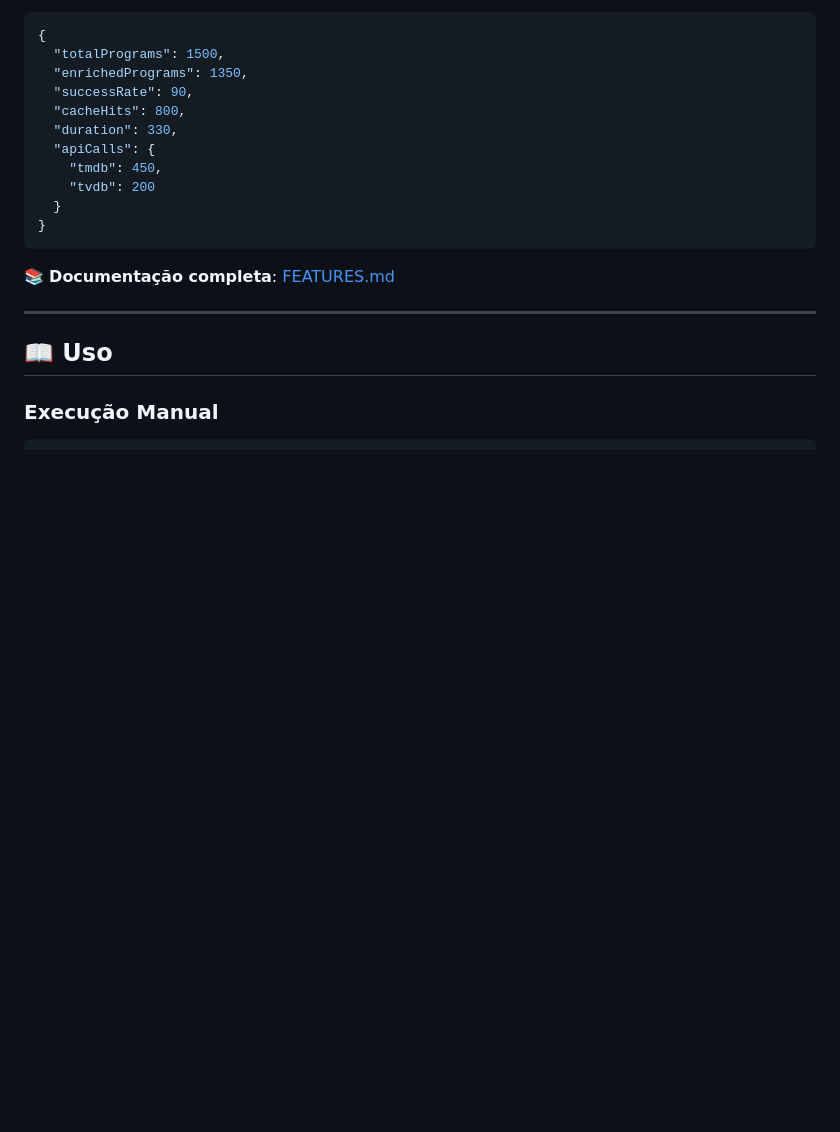
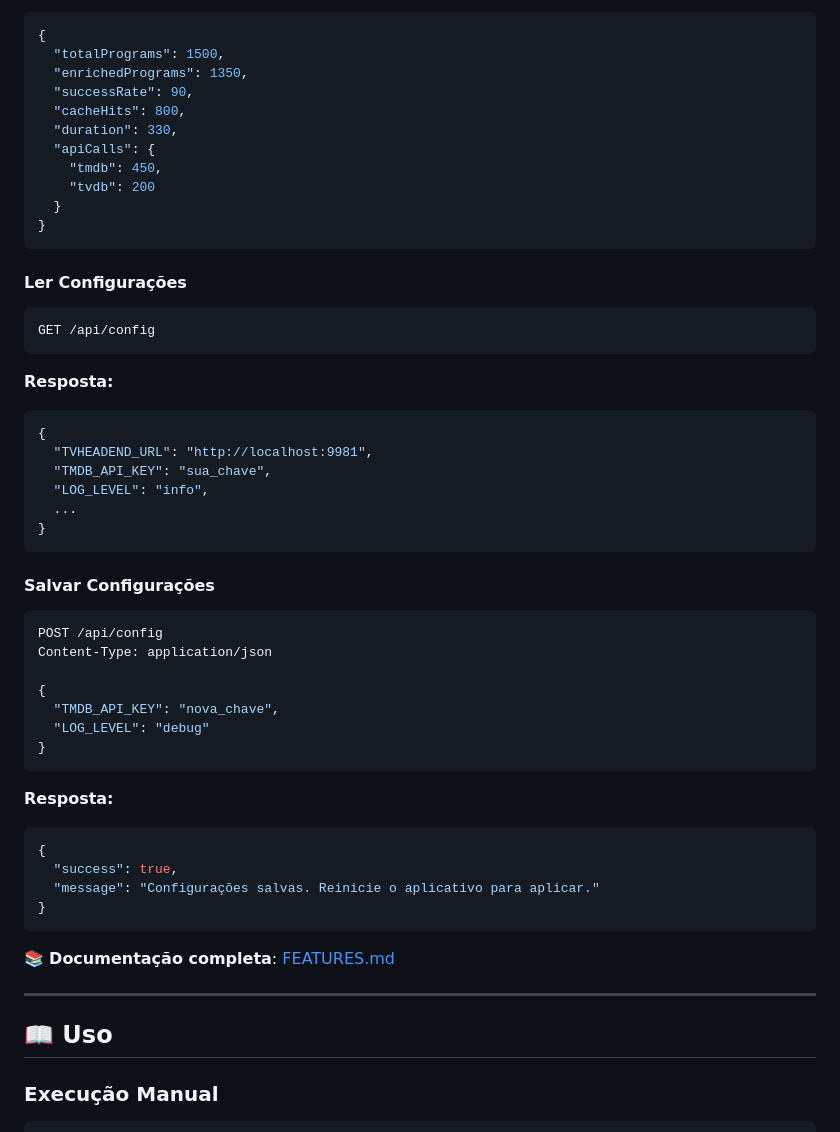
Before and after one commit to jpaulovaz/xmltv-enricher, a Markdown page: README.md, the part around the change. GitHub-like rendering; blank space fills up the shorter version.

Commit message:
auto-commit for e68f0076-2247-482f-8e7f-71db32654486

````diff
--- a/README.md
+++ b/README.md
@@ -327,6 +327,38 @@ GET /api/stats
 }
 ```
 
+#### Ler Configurações
+```bash
+GET /api/config
+```
+**Resposta:**
+```json
+{
+  "TVHEADEND_URL": "http://localhost:9981",
+  "TMDB_API_KEY": "sua_chave",
+  "LOG_LEVEL": "info",
+  ...
+}
+```
+
+#### Salvar Configurações
+```bash
+POST /api/config
+Content-Type: application/json
+
+{
+  "TMDB_API_KEY": "nova_chave",
+  "LOG_LEVEL": "debug"
+}
+```
+**Resposta:**
+```json
+{
+  "success": true,
+  "message": "Configurações salvas. Reinicie o aplicativo para aplicar."
+}
+```
+
 📚 **Documentação completa**: [FEATURES.md](FEATURES.md)
 
 ---
````
